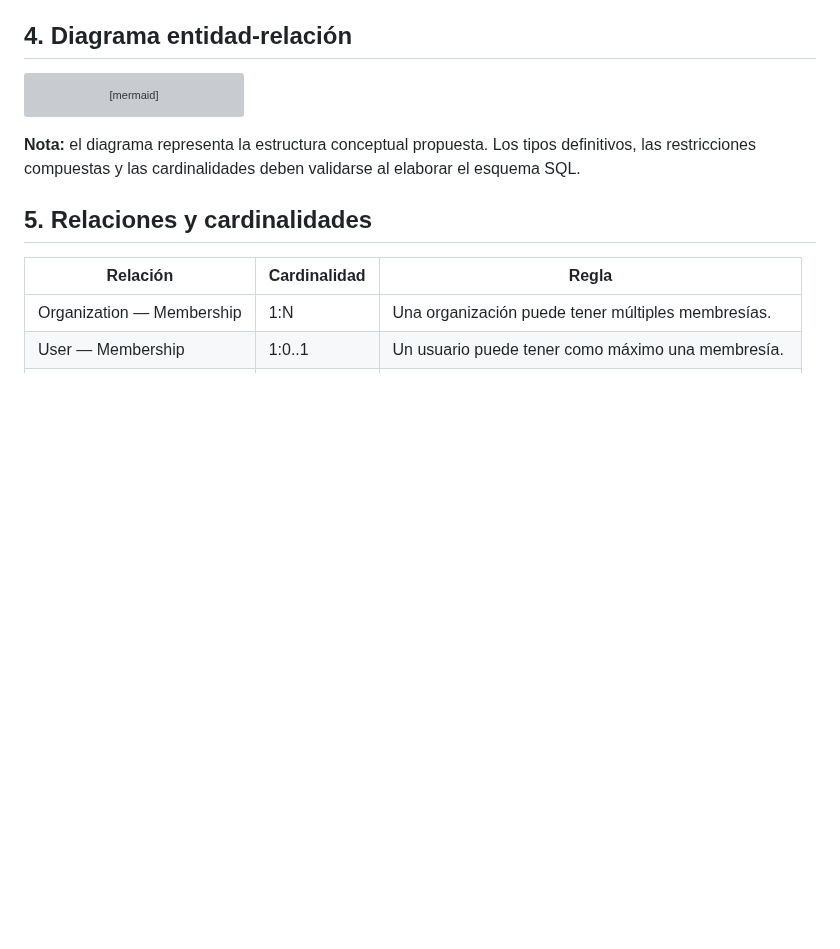
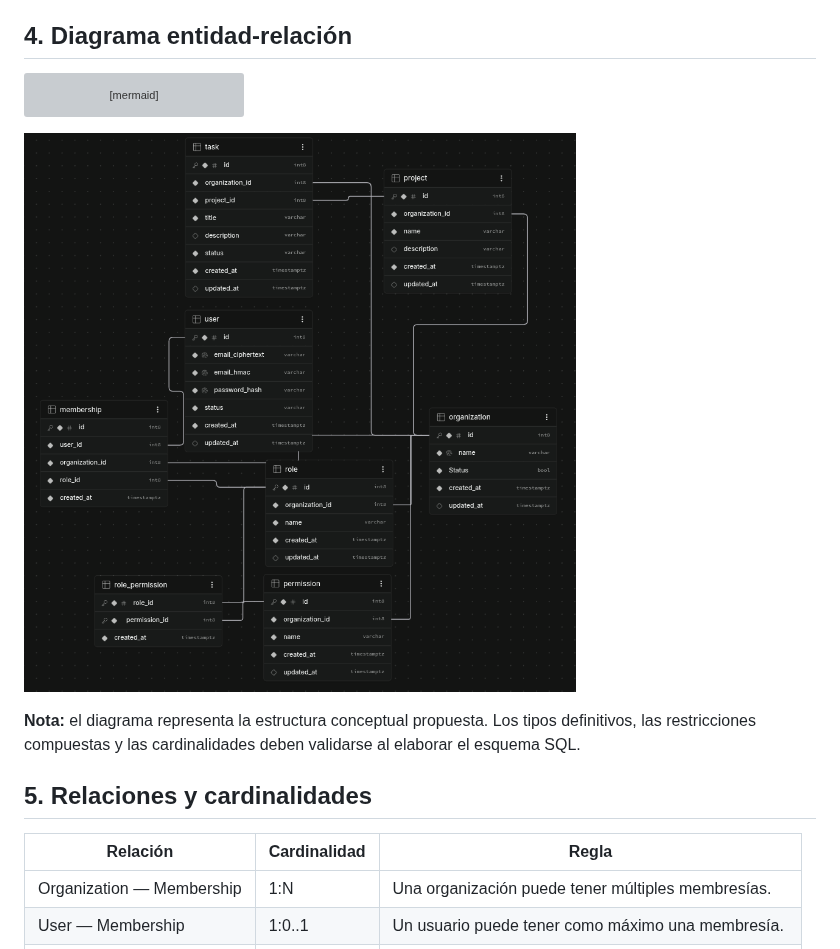
Before and after one commit to Nightmare115117/Atlas, a Markdown page: docs/DATA-MODEL.md, the part around the change. Drawn GitHub-style; pictures changed too: docs/assets/image.png (added); blank space fills up the shorter version; grey boxes are pictures that could not be loaded.

Commit message:
docs: add db model

````diff
--- a/docs/DATA-MODEL.md
+++ b/docs/DATA-MODEL.md
@@ -301,6 +301,7 @@ erDiagram
         timestamp updated_at
     }
 ```
+![alt text](assets/image.png)
 
 **Nota:** el diagrama representa la estructura conceptual propuesta. Los tipos definitivos, las restricciones compuestas y las cardinalidades deben validarse al elaborar el esquema SQL.
 
````
Also changed, not shown: docs/image.png (added).
